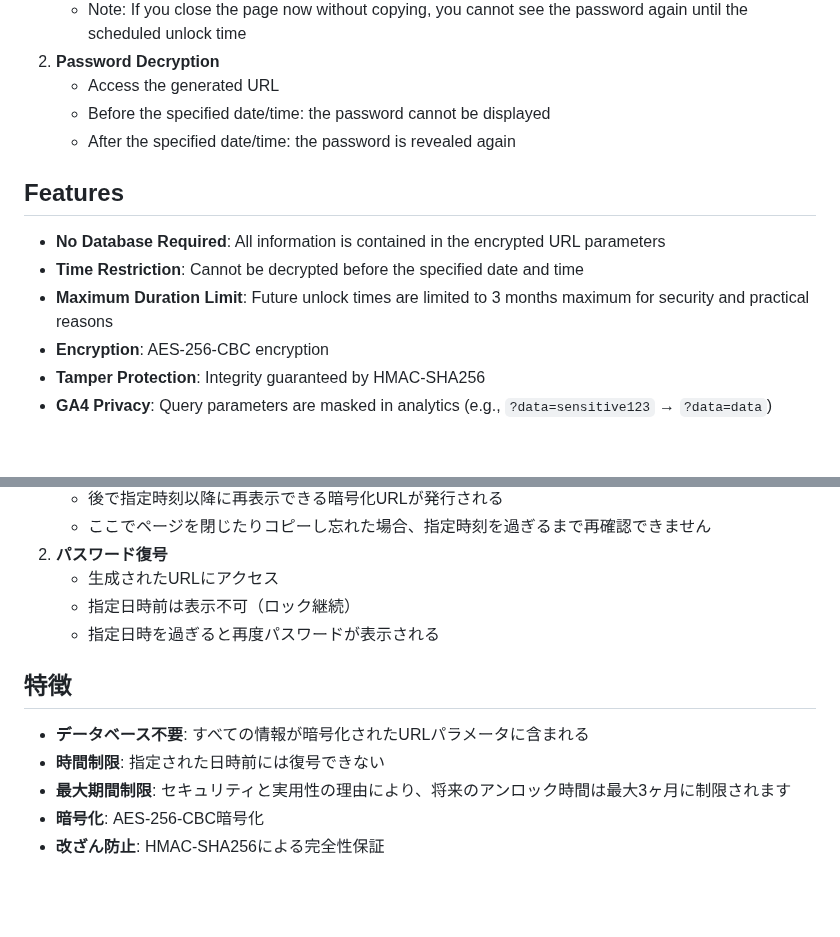
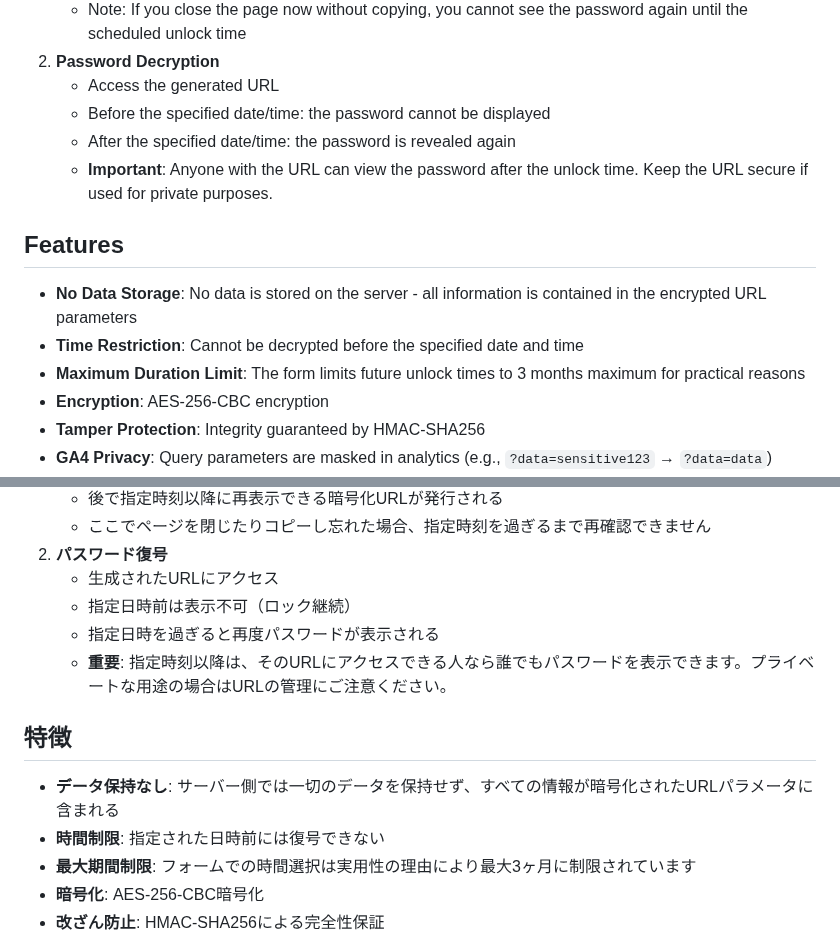
Before and after one commit to mimimiku778/time-locked-password-php, a Markdown page: README.md, 2 parts joined by grey strips. Drawn GitHub-style; blank space fills up the shorter version.

Commit message:
README.md: Clarify password visibility and update feature descriptions for better understanding

```diff
--- a/README.md
+++ b/README.md
@@ -22,11 +22,12 @@ This is the stable production deployment (not just a demo).
    - Access the generated URL
    - Before the specified date/time: the password cannot be displayed
    - After the specified date/time: the password is revealed again
+   - **Important**: Anyone with the URL can view the password after the unlock time. Keep the URL secure if used for private purposes.
 
 ## Features
-- **No Database Required**: All information is contained in the encrypted URL parameters
+- **No Data Storage**: No data is stored on the server - all information is contained in the encrypted URL parameters
 - **Time Restriction**: Cannot be decrypted before the specified date and time
-- **Maximum Duration Limit**: Future unlock times are limited to 3 months maximum for security and practical reasons
+- **Maximum Duration Limit**: The form limits future unlock times to 3 months maximum for practical reasons
 - **Encryption**: AES-256-CBC encryption
 - **Tamper Protection**: Integrity guaranteed by HMAC-SHA256
 - **GA4 Privacy**: Query parameters are masked in analytics (e.g., `?data=sensitive123` → `?data=data`)
@@ -103,11 +104,12 @@ sed -i "s/your-secret-openssl-key-here-replace/$OPENSSL_KEY/" src/config/secrets
    - 生成されたURLにアクセス
    - 指定日時前は表示不可（ロック継続）
    - 指定日時を過ぎると再度パスワードが表示される
+   - **重要**: 指定時刻以降は、そのURLにアクセスできる人なら誰でもパスワードを表示できます。プライベートな用途の場合はURLの管理にご注意ください。
 
 ## 特徴
-- **データベース不要**: すべての情報が暗号化されたURLパラメータに含まれる
+- **データ保持なし**: サーバー側では一切のデータを保持せず、すべての情報が暗号化されたURLパラメータに含まれる
 - **時間制限**: 指定された日時前には復号できない
-- **最大期間制限**: セキュリティと実用性の理由により、将来のアンロック時間は最大3ヶ月に制限されます
+- **最大期間制限**: フォームでの時間選択は実用性の理由により最大3ヶ月に制限されています
 - **暗号化**: AES-256-CBC暗号化
 - **改ざん防止**: HMAC-SHA256による完全性保証
 - **GA4プライバシー**: クエリパラメータをアナリティクスでマスク（例：`?data=sensitive123` → `?data=data`）
```
